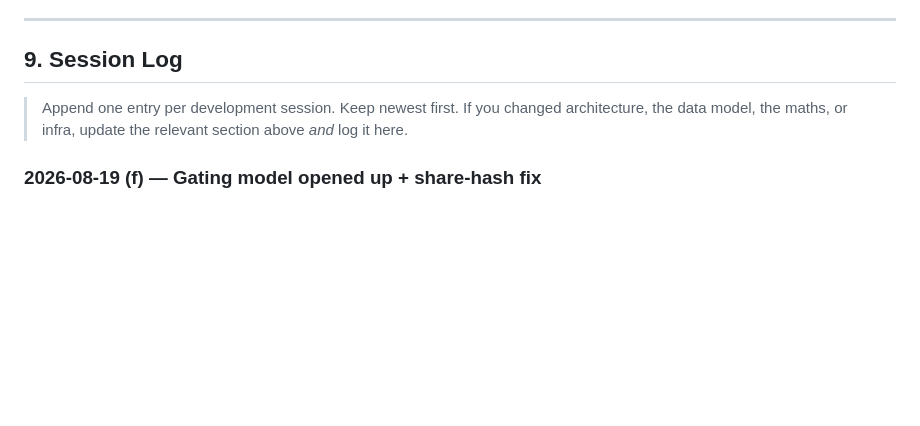
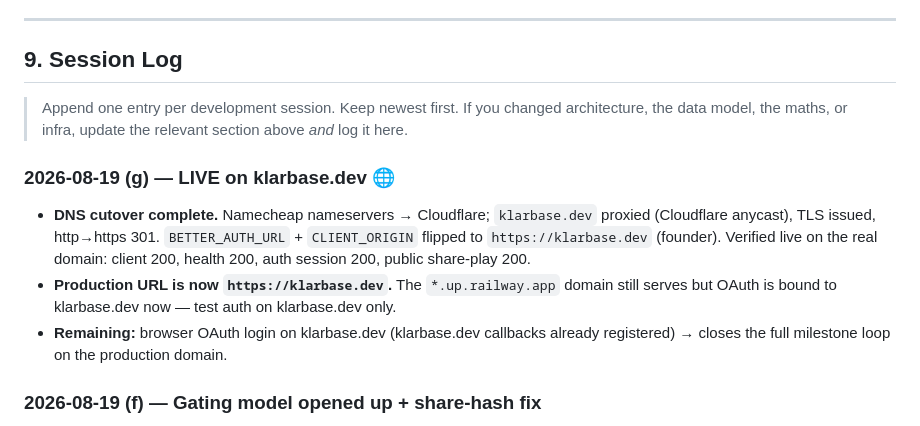
Before and after one commit to TanmoyP/klarbase, a Markdown page: ENGINEERING.md, the part around the change. Drawn GitHub-style; blank space fills up the shorter version.

Commit message:
docs: DNS cutover complete — live on klarbase.dev
Cloudflare nameservers + proxy, TLS issued, http->https. BETTER_AUTH_URL and
CLIENT_ORIGIN now https://klarbase.dev. Verified client/health/auth/share-play
all 200 on the real domain. Session log (g).

Co-Authored-By: Claude Opus 4.8 <noreply@anthropic.com>

```diff
--- a/ENGINEERING.md
+++ b/ENGINEERING.md
@@ -577,6 +577,11 @@ This is the single largest long-term architectural bet, and it collides head-on
 
 > Append one entry per development session. Keep newest first. If you changed architecture, the data model, the maths, or infra, update the relevant section above *and* log it here.
 
+### 2026-08-19 (g) — LIVE on klarbase.dev 🌐
+- **DNS cutover complete.** Namecheap nameservers → Cloudflare; `klarbase.dev` proxied (Cloudflare anycast), TLS issued, http→https 301. `BETTER_AUTH_URL` + `CLIENT_ORIGIN` flipped to `https://klarbase.dev` (founder). Verified live on the real domain: client 200, health 200, auth session 200, public share-play 200.
+- **Production URL is now `https://klarbase.dev`.** The `*.up.railway.app` domain still serves but OAuth is bound to klarbase.dev now — test auth on klarbase.dev only.
+- **Remaining:** browser OAuth login on klarbase.dev (klarbase.dev callbacks already registered) → closes the full milestone loop on the production domain.
+
 ### 2026-08-19 (f) — Gating model opened up + share-hash fix
 - **Gating model changed (founder):** building is client-side & local, so **anyone** can now create / play / export / import-file. Login gates **only** publish + world (server-persisting). `gates.canBuild=true` always; Build + Import buttons shown to all; Publish/Browse/World/Map still login-only.
 - **Fix:** share-link hash `#/p/<hash>` no longer goes stale — cleared via `history.replaceState` when returning home, loading a preset, starting a build, or importing a file (`clearShareHash()` in sandbox.js).
```
